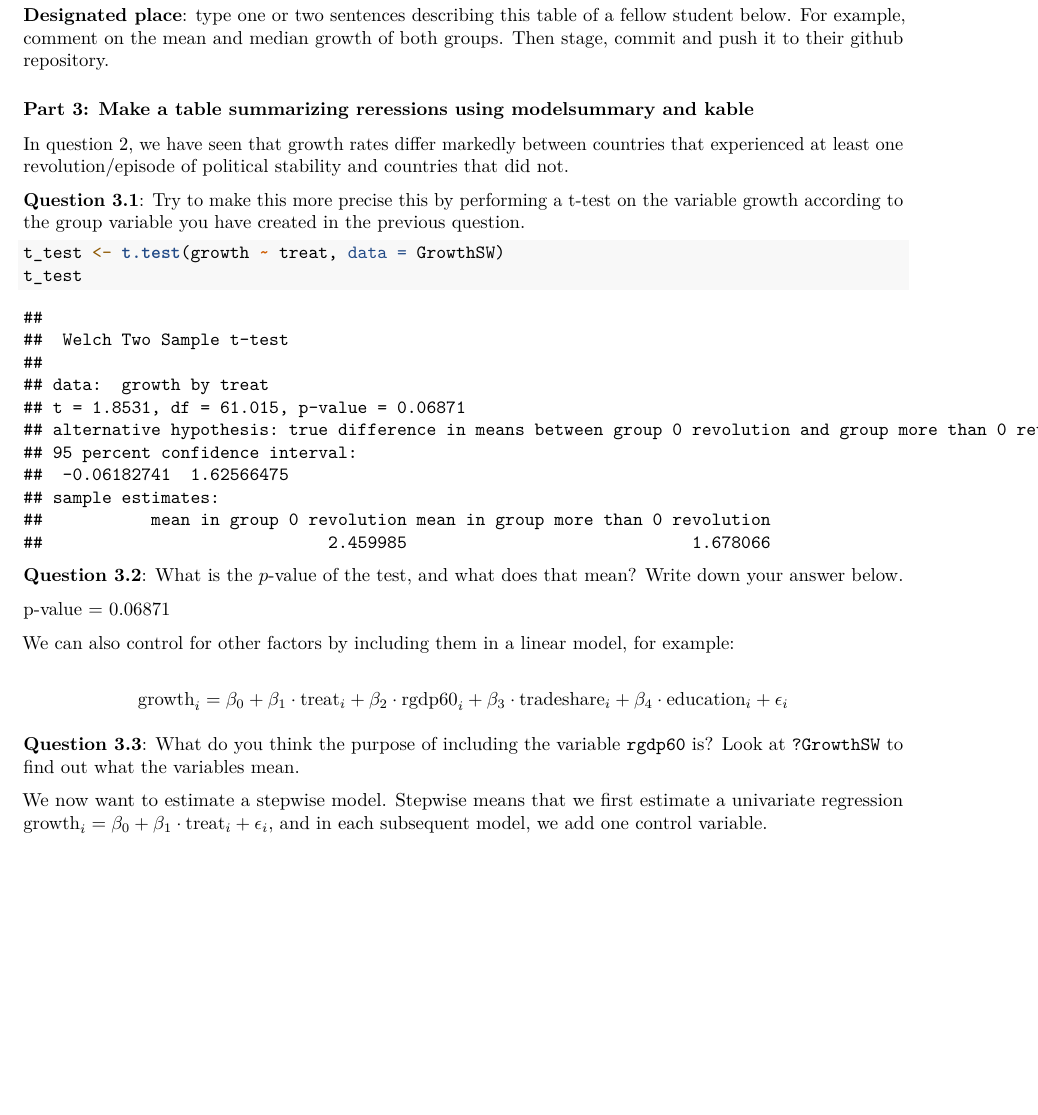
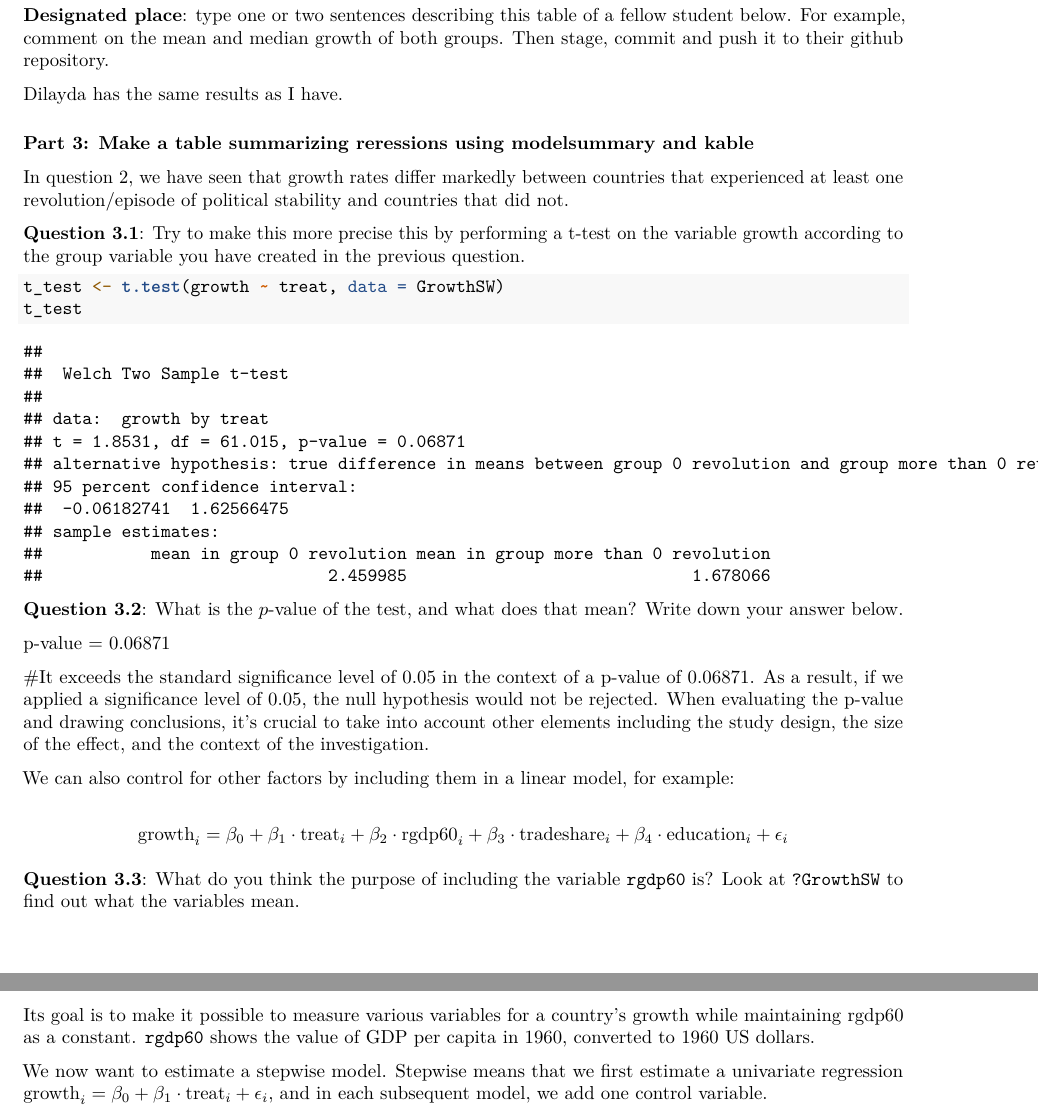
Before and after one commit to datascience466/mickey, an R Markdown document (assignment_4.Rmd): part of page 2 of 3 before the commit and two parts of pages 2 and 3 of 3 after it, the two joined at a grey line, cut so that both start at the same text, the shorter picture padded with empty space. Rendered offline with R 4.5, knitr and Pandoc, then LaTeX, with nearby package versions; some code elsewhere in the file could not run offline.

Commit message:
commit 2

```diff
--- a/assignment_4.Rmd
+++ b/assignment_4.Rmd
@@ -4,7 +4,7 @@ title: |
   | Introduction to Applied Data Science
   | 2022-2023
 author: |
-  | Your Name
+  | jia wei wen
   | your_email@students.uu.nl
   | http://www.github.com/yourgithubname
 date: April 2023
@@ -59,6 +59,7 @@ summary
 
 **Designated place**: type one or two sentences describing this table of a fellow student below. For example, comment on the mean and median growth of both groups. Then stage, commit and push it to their github repository.
 
+Dilayda has the same results as I have.
 
 ### Part 3: Make a table summarizing reressions using modelsummary and kable
 
@@ -76,6 +77,7 @@ t_test
 
 p-value = 0.06871
 
+#It exceeds the standard significance level of 0.05 in the context of a p-value of 0.06871. As a result, if we applied a significance level of 0.05, the null hypothesis would not be rejected. When evaluating the p-value and drawing conclusions, it's crucial to take into account other elements including the study design, the size of the effect, and the context of the investigation.
 
 We can also control for other factors by including them in a linear model, for example:
 
@@ -84,6 +86,10 @@ $$
 $$
 
 **Question 3.3**: What do you think the purpose of including the variable `rgdp60` is? Look at `?GrowthSW` to find out what the variables mean.
+
+Its goal is to make it possible to measure various variables for a country's growth while maintaining rgdp60 as a constant.
+`rgdp60` shows the value of GDP per capita in 1960, converted to 1960 US dollars.
+
 
 
 We now want to estimate a stepwise model. Stepwise means that we first estimate a univariate regression $\text{growth}_i = \beta_0 + \beta_1 \cdot \text{treat}_i + \epsilon_i$, and in each subsequent model, we add one control variable.
```
